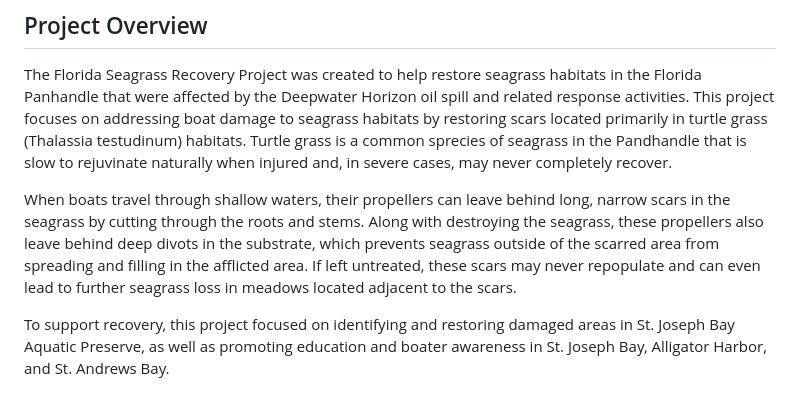
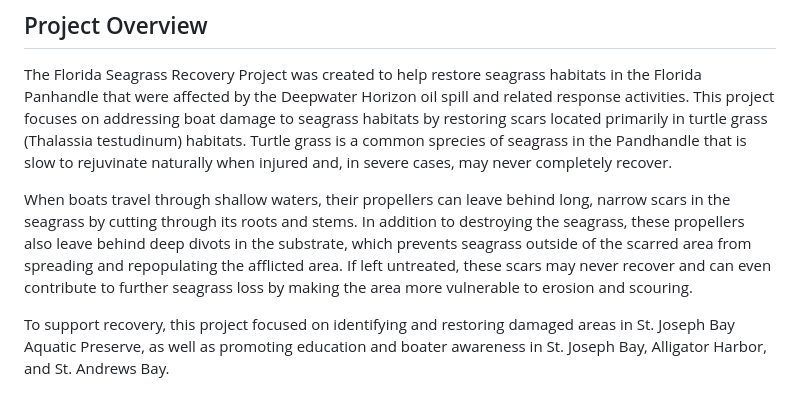
Before and after one commit to Matt-Law12/cpap_seagrass, a Markdown page: README.md, the part around the change. Rendered like a GitHub page.

```diff
--- a/README.md
+++ b/README.md
@@ -9,7 +9,7 @@
 ## Project Overview
 The Florida Seagrass Recovery Project was created to help restore seagrass habitats in the Florida Panhandle that were affected by the Deepwater Horizon oil spill and related response activities. This project focuses on addressing boat damage to seagrass habitats by restoring scars located primarily in turtle grass (Thalassia testudinum) habitats. Turtle grass is a common sprecies of seagrass in the Pandhandle that is slow to rejuvinate naturally when injured and, in severe cases, may never completely recover.
 
-When boats travel through shallow waters, their propellers can leave behind long, narrow scars in the seagrass by cutting through the roots and stems. Along with destroying the seagrass, these propellers also leave behind deep divots in the substrate, which prevents seagrass outside of the scarred area from spreading and filling in the afflicted area. If left untreated, these scars may never repopulate and can even lead to further seagrass loss in meadows located adjacent to the scars.
+When boats travel through shallow waters, their propellers can leave behind long, narrow scars in the seagrass by cutting through its roots and stems. In addition to destroying the seagrass, these propellers also leave behind deep divots in the substrate, which prevents seagrass outside of the scarred area from spreading and repopulating the afflicted area. If left untreated, these scars may never recover and can even contribute to further seagrass loss by making the area more vulnerable to erosion and scouring.
 
 To support recovery, this project focused on identifying and restoring damaged areas in St. Joseph Bay Aquatic Preserve, as well as promoting education and boater awareness in St. Joseph Bay, Alligator Harbor, and St. Andrews Bay.
 
```
